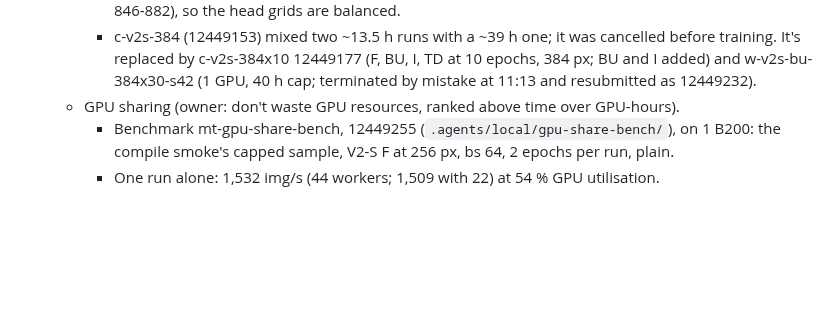
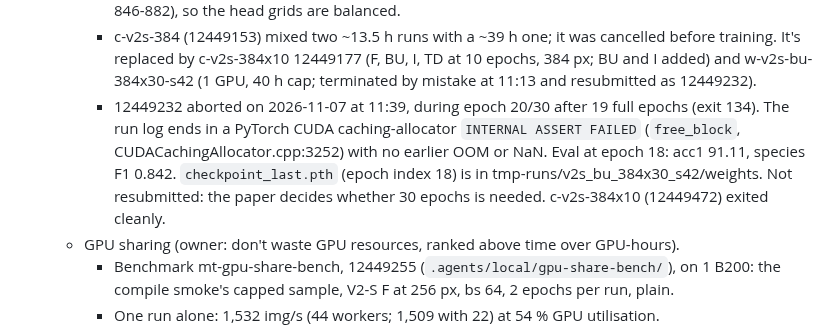
Before and after one commit to asgersvenning/mini_trainer, a Markdown page: .agents/notes/2026-11-03-lepinet-integration.md, the part around the change. GitHub-like rendering; blank space fills up the shorter version.

Commit message:
agent: record the V2-S 384x30 allocator abort
Co-Authored-By: Claude Opus 5.5 <noreply@anthropic.com>

```diff
--- a/.agents/notes/2026-11-03-lepinet-integration.md
+++ b/.agents/notes/2026-11-03-lepinet-integration.md
@@ -658,6 +658,11 @@ process shares the GPU, so timings are biased). Epochs are counted 1-5 here; lep
     - c-v2s-384 (12449153) mixed two ~13.5 h runs with a ~39 h one; it was cancelled before training. It's
       replaced by c-v2s-384x10 12449177 (F, BU, I, TD at 10 epochs, 384 px; BU and I added) and
       w-v2s-bu-384x30-s42 (1 GPU, 40 h cap; terminated by mistake at 11:13 and resubmitted as 12449232).
+    - 12449232 aborted on 2026-11-07 at 11:39, during epoch 20/30 after 19 full epochs (exit 134). The run
+      log ends in a PyTorch CUDA caching-allocator `INTERNAL ASSERT FAILED` (`free_block`,
+      CUDACachingAllocator.cpp:3252) with no earlier OOM or NaN. Eval at epoch 18: acc1 91.11, species F1 0.842.
+      `checkpoint_last.pth` (epoch index 18) is in tmp-runs/v2s_bu_384x30_s42/weights. Not resubmitted: the
+      paper decides whether 30 epochs is needed. c-v2s-384x10 (12449472) exited cleanly.
   - GPU sharing (owner: don't waste GPU resources, ranked above time over GPU-hours).
     - Benchmark mt-gpu-share-bench, 12449255 (`.agents/local/gpu-share-bench/`), on 1 B200: the compile
       smoke's capped sample, V2-S F at 256 px, bs 64, 2 epochs per run, plain.
```
